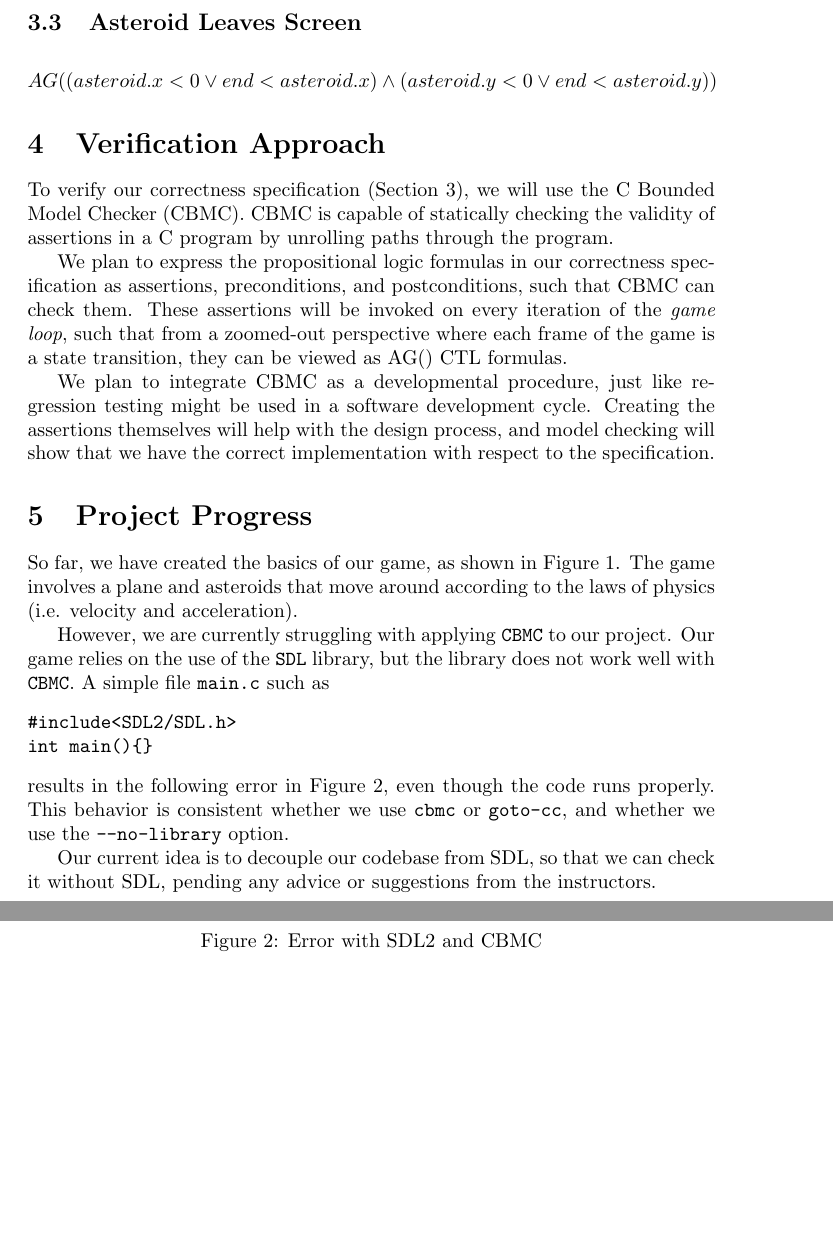
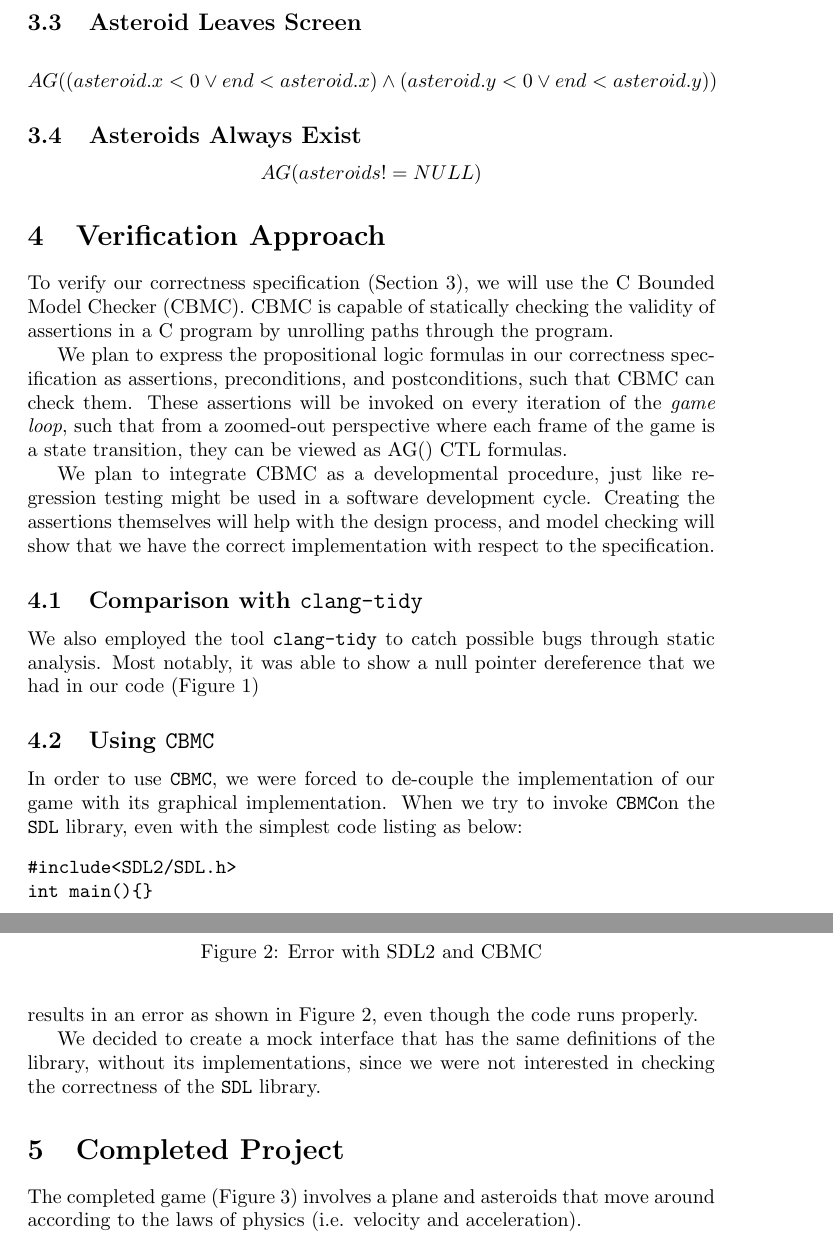
Before and after one commit to mlevatich/FormA, a LaTeX document (reports/final-report/main.tex): two parts of pages 3 and 4 of 5 before the commit and two parts of pages 3 and 4 of 6 after it, joined at a grey line, cut so that both start at the same text, the shorter picture padded with empty space. Compiled offline with pdfLaTeX.

Commit message:
start final report

```diff
--- a/reports/final-report/main.tex
+++ b/reports/final-report/main.tex
@@ -17,6 +17,7 @@
 \newcommand{\LTLeventually}{\Diamond}
 \newcommand{\LTLnext}{\bigcirc}
 \newcommand{\Name}{\textit{FormA}\xspace}
+\newcommand{\cbmc}{\texttt{CBMC}}
 
 \title{COMS 6863 Final Project Status Report: \Name{}}
 \author{Max Levatich \& Wonhyuk (Harry) Choi}
@@ -136,6 +137,9 @@
 			(asteroid.y < 0 \lor end < asteroid.y))
 		\end{align*}
 
+    \subsection{Asteroids Always Exist}
+    \[AG(asteroids != NULL)\]
+
 \section{Verification Approach}
 
     To verify our correctness specification (Section 3), we will use the C
@@ -153,6 +157,6 @@
 	We plan to integrate CBMC as a developmental procedure, just like regression testing might be used in a software development cycle.
 	Creating the assertions themselves will help with the design process, and model checking will show that we have the correct implementation with respect to the specification.
 
-\section{Project Progress}
-So far, we have created the basics of our game, as shown in Figure~\ref{fig:gameplay}.
-The game involves a plane and asteroids that move around according to the laws of physics (i.e. velocity and acceleration).
+\subsection{Comparison with \texttt{clang-tidy}}
+We also employed the tool \texttt{clang-tidy} to catch possible bugs through static analysis.
+Most notably, it was able to show a null pointer dereference that we had in our code (Figure~\ref{fig:clang-tidy})
@@ -159,3 +166,26 @@ The game involves a plane and asteroids that move around according to the laws o
+    \label{fig:clang-tidy}
+\end{figure}
+
+\subsection{Using \cbmc}
+In order to use \cbmc, we were forced to de-couple the implementation of our game with its graphical implementation.
+When we try to invoke \cbmc on the \texttt{SDL} library, even with the simplest code listing as below:
+\begin{verbatim}
+#include<SDL2/SDL.h>
+int main(){}
+\end{verbatim}
+results in an error as shown in Figure~\ref{fig:cbmc-sdl}, even though the code runs properly.
+
+\begin{figure}[!h]
+    \includegraphics[width=\linewidth]{cbmc-sdl.png}
+    \caption{Error with SDL2 and CBMC}
+    \label{fig:cbmc-sdl}
+\end{figure}
+
+We decided to create a mock interface that has the same definitions of the library, without its implementations,
+since we were not interested in checking the correctness of the \texttt{SDL} library.
+
+\section{Completed Project}
+The completed game (Figure~\ref{fig:gameplay}) involves a plane and asteroids that move around according to the laws of physics (i.e. velocity and acceleration).
 
 \begin{figure}[!h]
     \includegraphics[width=\linewidth]{gameplay.png}
@@ -163,12 +193,3 @@ The game involves a plane and asteroids that move around according to the laws o
     \label{fig:gameplay}
 \end{figure}
 
-However, we are currently struggling with applying \texttt{CBMC} to our project.
-Our game relies on the use of the \texttt{SDL} library, but the library does not work well with \texttt{CBMC}.
-A simple file \texttt{main.c} such as
-\begin{verbatim}
-#include<SDL2/SDL.h>
-int main(){}
-\end{verbatim}
-results in the following error in Figure~\ref{fig:cbmc-sdl}, even though the code runs properly.
-This behavior is consistent whether we use \texttt{cbmc} or \texttt{goto-cc}, and whether we use the \texttt{--no-library} option.
@@ -178,5 +197,0 @@ This behavior is consistent whether we use \texttt{cbmc} or \texttt{goto-cc}, an
-    \caption{Error with SDL2 and CBMC}
-    \label{fig:cbmc-sdl}
-\end{figure}
-
-Our current idea is to decouple our codebase from SDL, so that we can check it without SDL, pending any advice or suggestions from the instructors.
```
Also changed, not shown: reports/final-report/clang-tidy.png (added), reports/final-report/main.tex (9 more changed lines).
